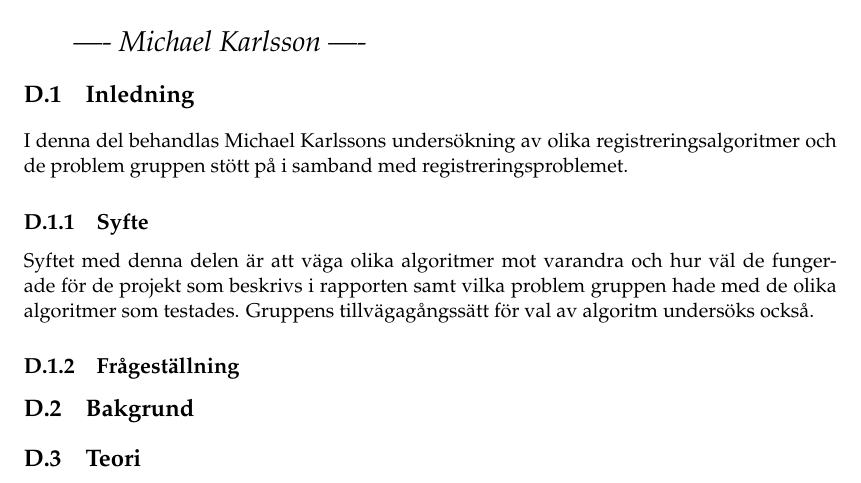
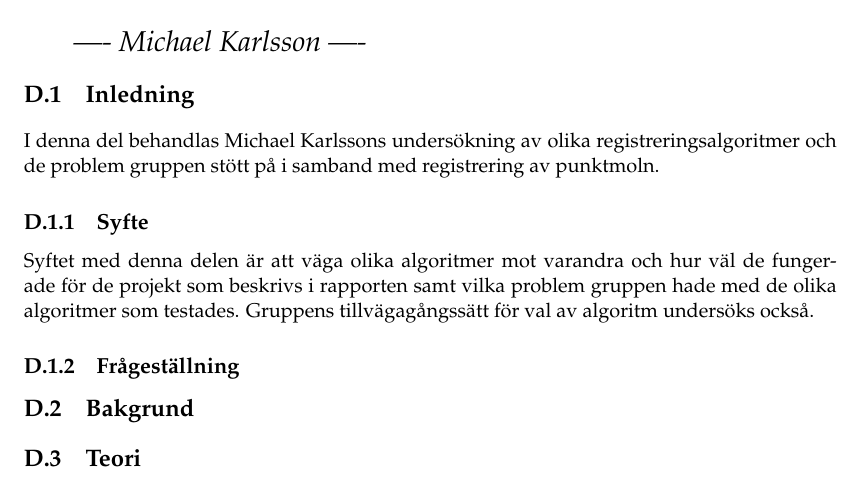
Before and after one commit to PUM-9/kandidatrapport, a LaTeX thesis (student_thesis.tex, which reads karlsson-report.tex): part of page 25 of 31, cut so that both start at the same text. Compiled offline with pdfLaTeX.

Commit message:
Spelling

```diff
--- a/karlsson-report.tex
+++ b/karlsson-report.tex
@@ -7,7 +7,7 @@
 \label{sec:introduction-karlsson}
 
 %% Skriv här
-I denna del behandlas Michael Karlssons undersökning av olika registreringsalgoritmer och de problem gruppen stött på i samband med registreringsproblemet.
+I denna del behandlas Michael Karlssons undersökning av olika registreringsalgoritmer och de problem gruppen stött på i samband med registrering av punktmoln.
 
 \subsection{Syfte}
 \label{sec:purpose-karlsson}
```
